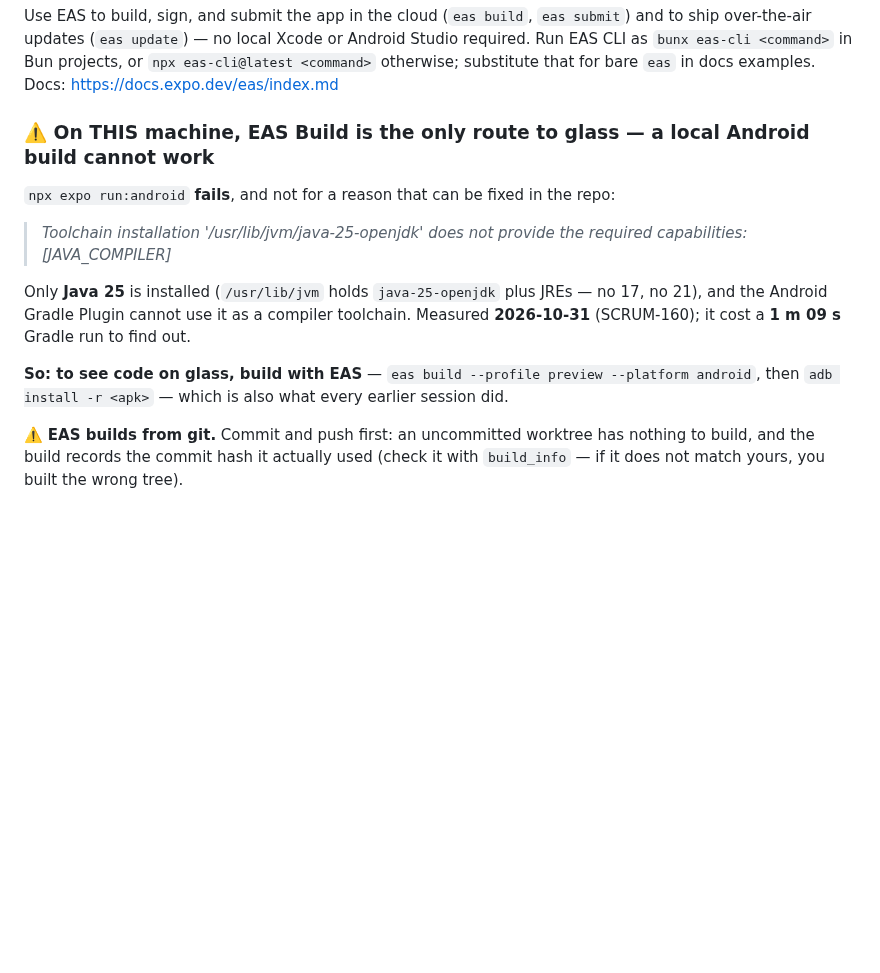
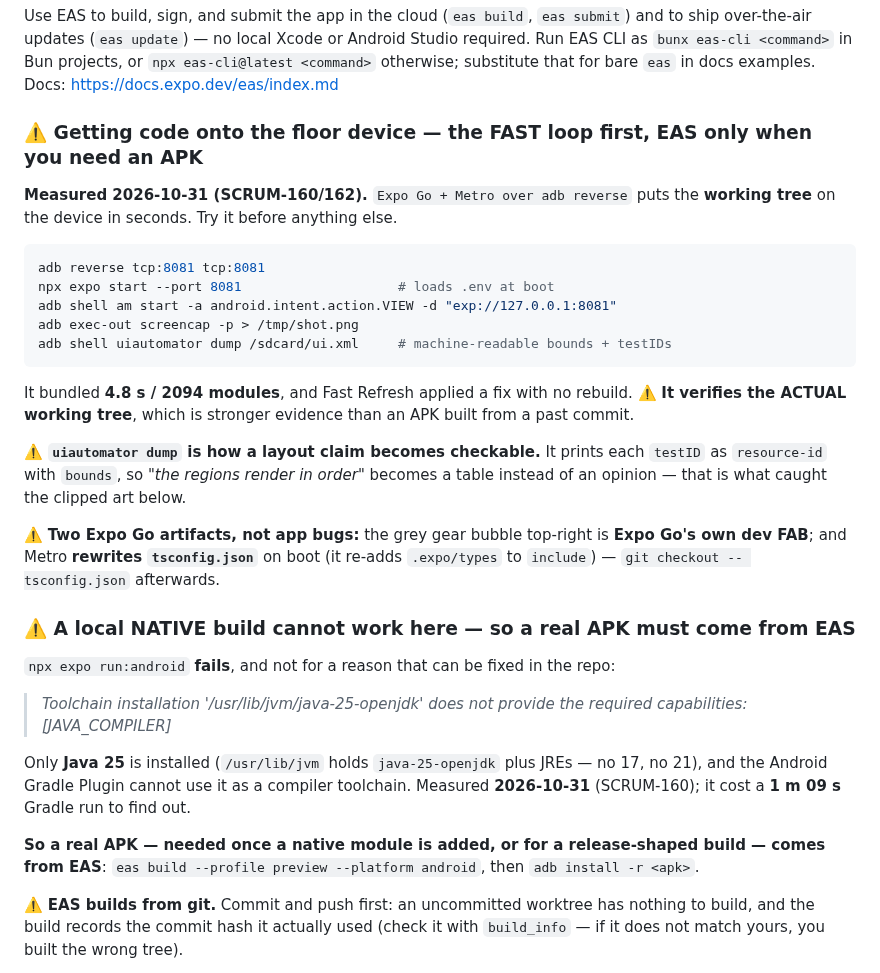
Before and after one commit to HAJIWEE/JossPaperAR, a Markdown page: AGENTS.md, the part around the change. Rendered like a GitHub page; blank space fills up the shorter version.

Commit message:
docs(agents): the fast glass loop is Expo Go + Metro — EAS is only for a real APK

````diff
--- a/AGENTS.md
+++ b/AGENTS.md
@@ -223,7 +223,25 @@ Run lint and typecheck before declaring any task done.
 Use EAS to build, sign, and submit the app in the cloud (`eas build`, `eas submit`) and to ship over-the-air updates (`eas update`) — no local Xcode or Android Studio required. Run EAS CLI as `bunx eas-cli <command>` in Bun projects, or `npx eas-cli@latest <command>` otherwise; substitute that for bare `eas` in docs examples.
 Docs: https://docs.expo.dev/eas/index.md
 
-### ⚠️ On THIS machine, EAS Build is the only route to glass — a local Android build cannot work
+### ⚠️ Getting code onto the floor device — the FAST loop first, EAS only when you need an APK
+
+**Measured 2026-10-31 (SCRUM-160/162).** `Expo Go + Metro over adb reverse` puts the **working tree** on the device in seconds. Try it before anything else.
+
+```bash
+adb reverse tcp:8081 tcp:8081
+npx expo start --port 8081                    # loads .env at boot
+adb shell am start -a android.intent.action.VIEW -d "exp://127.0.0.1:8081"
+adb exec-out screencap -p > /tmp/shot.png
+adb shell uiautomator dump /sdcard/ui.xml     # machine-readable bounds + testIDs
+```
+
+It bundled **4.8 s / 2094 modules**, and Fast Refresh applied a fix with no rebuild. ⚠️ **It verifies the ACTUAL working tree**, which is stronger evidence than an APK built from a past commit.
+
+⚠️ **`uiautomator dump` is how a layout claim becomes checkable.** It prints each `testID` as `resource-id` with `bounds`, so *"the regions render in order"* becomes a table instead of an opinion — that is what caught the clipped art below.
+
+⚠️ **Two Expo Go artifacts, not app bugs:** the grey gear bubble top-right is **Expo Go's own dev FAB**; and Metro **rewrites `tsconfig.json`** on boot (it re-adds `.expo/types` to `include`) — `git checkout -- tsconfig.json` afterwards.
+
+### ⚠️ A local NATIVE build cannot work here — so a real APK must come from EAS
 
 `npx expo run:android` **fails**, and not for a reason that can be fixed in the repo:
 
@@ -231,7 +249,7 @@ Docs: https://docs.expo.dev/eas/index.md
 
 Only **Java 25** is installed (`/usr/lib/jvm` holds `java-25-openjdk` plus JREs — no 17, no 21), and the Android Gradle Plugin cannot use it as a compiler toolchain. Measured **2026-10-31** (SCRUM-160); it cost a **1 m 09 s** Gradle run to find out.
 
-**So: to see code on glass, build with EAS** — `eas build --profile preview --platform android`, then `adb install -r <apk>` — which is also what every earlier session did.
+**So a real APK — needed once a native module is added, or for a release-shaped build — comes from EAS**: `eas build --profile preview --platform android`, then `adb install -r <apk>`.
 
 ⚠️ **EAS builds from git.** Commit and push first: an uncommitted worktree has nothing to build, and the build records the commit hash it actually used (check it with `build_info` — if it does not match yours, you built the wrong tree).
 
````
